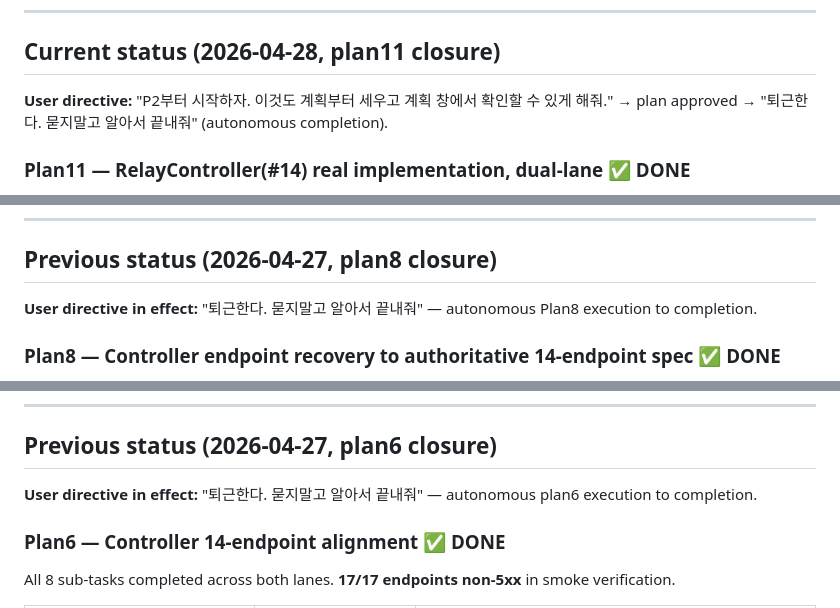
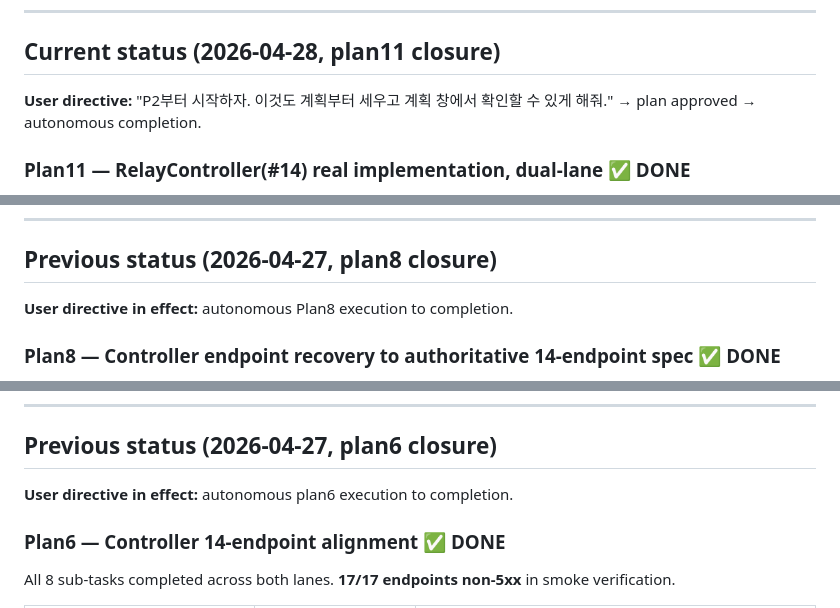
Before and after one commit to JasonMMo/nexacro-claude-skills, a Markdown page: tasks/todo.md, 3 parts joined by grey strips. GitHub-like rendering.

Commit message:
docs(tasks): remove '퇴근한다 묻지말고 알아서 끝내줘' directive quotes from todo.md
Cleans up the autonomous-completion directive quotes from Plan6, Plan8, and
Plan11 status sections. Replaced with neutral phrasing ('autonomous ... execution
to completion') while preserving the historical context of each plan's
autonomous execution.

Co-Authored-By: Claude Opus 4.7 <noreply@anthropic.com>

```diff
--- a/tasks/todo.md
+++ b/tasks/todo.md
@@ -6,7 +6,7 @@ Session handoff status. Live document — update after each session.
 
 ## Current status (2026-04-28, plan11 closure)
 
-**User directive:** "P2부터 시작하자. 이것도 계획부터 세우고 계획 창에서 확인할 수 있게 해줘." → plan approved → "퇴근한다. 묻지말고 알아서 끝내줘" (autonomous completion).
+**User directive:** "P2부터 시작하자. 이것도 계획부터 세우고 계획 창에서 확인할 수 있게 해줘." → plan approved → autonomous completion.
 
 ### Plan11 — RelayController(#14) real implementation, dual-lane ✅ DONE
 
@@ -116,7 +116,7 @@ mvn versions:update-properties -Dexcludes=com.nexacro.platform:* -DallowSnapshot
 
 ## Previous status (2026-04-27, plan8 closure)
 
-**User directive in effect:** "퇴근한다. 묻지말고 알아서 끝내줘" — autonomous Plan8 execution to completion.
+**User directive in effect:** autonomous Plan8 execution to completion.
 
 ### Plan8 — Controller endpoint recovery to authoritative 14-endpoint spec ✅ DONE
 
@@ -156,7 +156,7 @@ Plan8 fixes endpoint contract only. Still open:
 
 ## Previous status (2026-04-27, plan6 closure)
 
-**User directive in effect:** "퇴근한다. 묻지말고 알아서 끝내줘" — autonomous plan6 execution to completion.
+**User directive in effect:** autonomous plan6 execution to completion.
 
 ### Plan6 — Controller 14-endpoint alignment ✅ DONE
 
```
